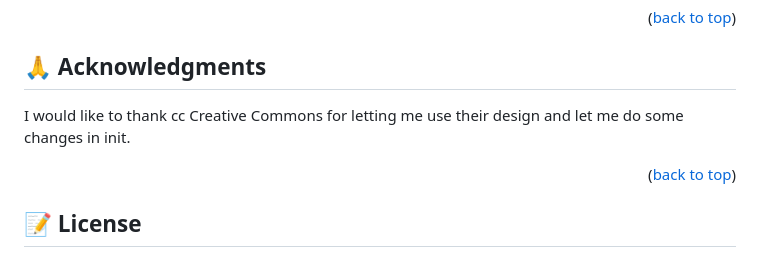
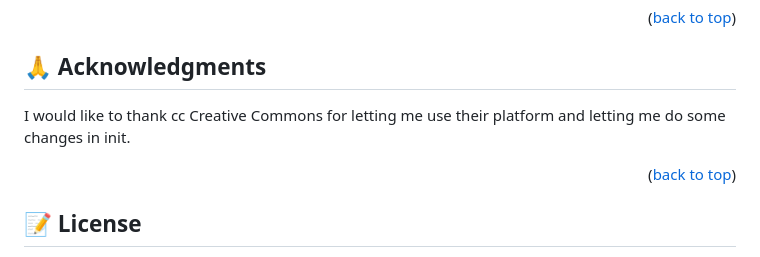
Before and after one commit to BiancaMe/ToDoProject, a Markdown page: README.md, the part around the change. Drawn GitHub-style.

```diff
--- a/README.md
+++ b/README.md
@@ -151,7 +151,7 @@ If you like this project you can contac me and let me know.
 
 ## 🙏 Acknowledgments <a name="acknowledgements"></a>
 
-I would like to thank cc Creative Commons for letting me use their design and let me do some changes in init.
+I would like to thank cc Creative Commons for letting me use their platform and letting me do some changes in init.
 
 <p align="right">(<a href="#readme-top">back to top</a>)</p>
 
```
